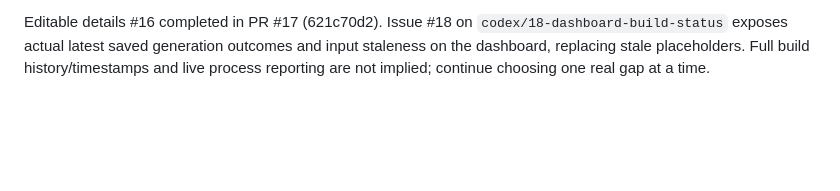
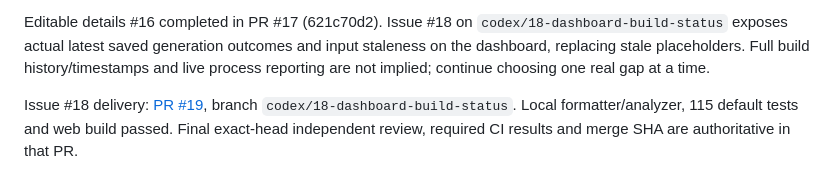
Before and after one commit to arpit-it/ASG, a Markdown page: asg/docs/ROADMAP.md, the part around the change. Drawn GitHub-style; blank space fills up the shorter version.

```diff
--- a/asg/docs/ROADMAP.md
+++ b/asg/docs/ROADMAP.md
@@ -24,3 +24,5 @@ Project selection #14 completed in PR #15 (18637ace). Issue #16 on `codex/16-edi
 Issue #16 delivery: [PR #17](https://github.com/arpit-it/ASG/pull/17), branch `codex/16-edit-project-details`. Local formatter/analyzer, 107 default tests and web/macOS debug builds passed. Final exact-head independent review, required CI and merge SHA are authoritative in that PR.
 
 Editable details #16 completed in PR #17 (621c70d2). Issue #18 on `codex/18-dashboard-build-status` exposes actual latest saved generation outcomes and input staleness on the dashboard, replacing stale placeholders. Full build history/timestamps and live process reporting are not implied; continue choosing one real gap at a time.
+
+Issue #18 delivery: [PR #19](https://github.com/arpit-it/ASG/pull/19), branch `codex/18-dashboard-build-status`. Local formatter/analyzer, 115 default tests and web build passed. Final exact-head independent review, required CI results and merge SHA are authoritative in that PR.
```
Also changed, not shown: asg/docs/AGENT_MEMORY.md (+2 -0 lines), asg/docs/PROGRESS.md (+2 -0 lines).
